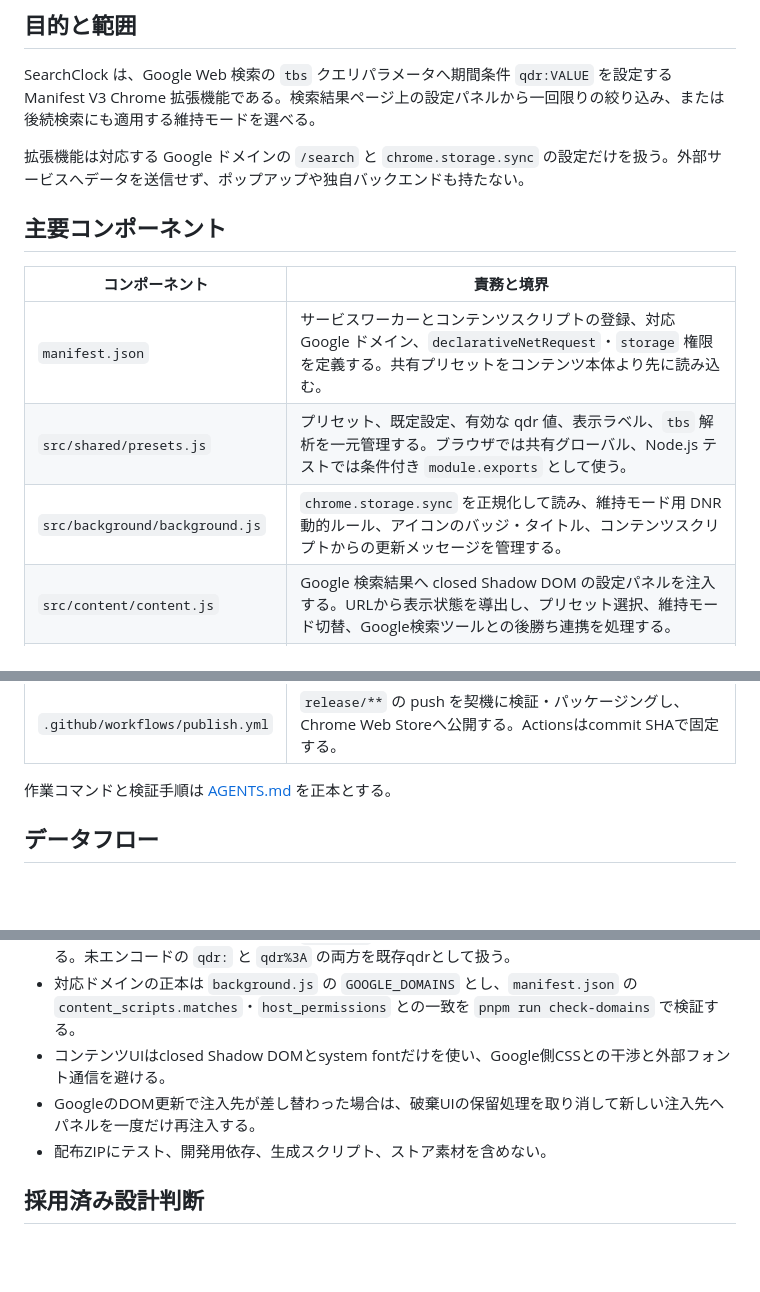
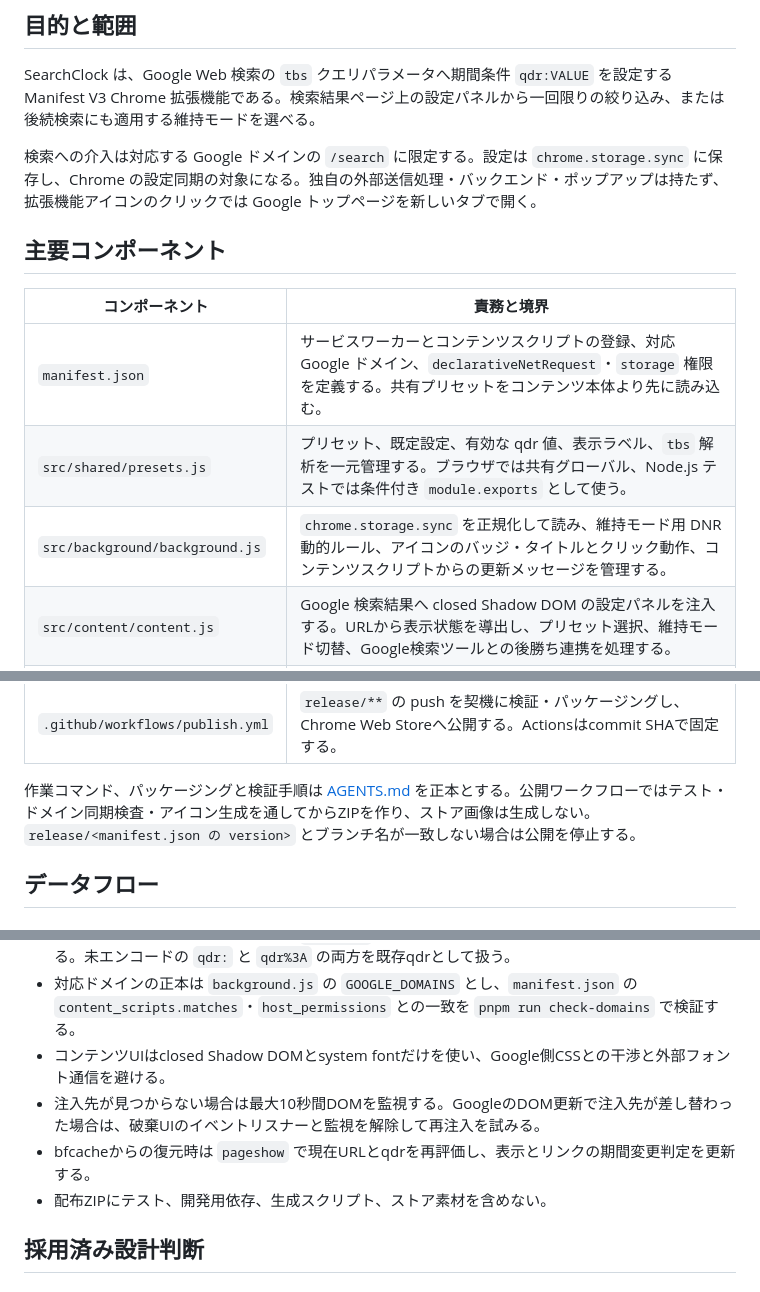
Before and after one commit to 1llum1n4t1s/SearchClock, a Markdown page: DESIGN.md, 3 parts joined by grey strips. Rendered like a GitHub page; blank space fills up the shorter version.

```diff
--- a/DESIGN.md
+++ b/DESIGN.md
@@ -4,7 +4,7 @@
 
 SearchClock は、Google Web 検索の `tbs` クエリパラメータへ期間条件 `qdr:VALUE` を設定する Manifest V3 Chrome 拡張機能である。検索結果ページ上の設定パネルから一回限りの絞り込み、または後続検索にも適用する維持モードを選べる。
 
-拡張機能は対応する Google ドメインの `/search` と `chrome.storage.sync` の設定だけを扱う。外部サービスへデータを送信せず、ポップアップや独自バックエンドも持たない。
+検索への介入は対応する Google ドメインの `/search` に限定する。設定は `chrome.storage.sync` に保存し、Chrome の設定同期の対象になる。独自の外部送信処理・バックエンド・ポップアップは持たず、拡張機能アイコンのクリックでは Google トップページを新しいタブで開く。
 
 ## 主要コンポーネント
 
@@ -12,7 +12,7 @@ SearchClock は、Google Web 検索の `tbs` クエリパラメータへ期間
 | --- | --- |
 | `manifest.json` | サービスワーカーとコンテンツスクリプトの登録、対応 Google ドメイン、`declarativeNetRequest`・`storage` 権限を定義する。共有プリセットをコンテンツ本体より先に読み込む。 |
 | `src/shared/presets.js` | プリセット、既定設定、有効な qdr 値、表示ラベル、`tbs` 解析を一元管理する。ブラウザでは共有グローバル、Node.js テストでは条件付き `module.exports` として使う。 |
-| `src/background/background.js` | `chrome.storage.sync` を正規化して読み、維持モード用 DNR 動的ルール、アイコンのバッジ・タイトル、コンテンツスクリプトからの更新メッセージを管理する。 |
+| `src/background/background.js` | `chrome.storage.sync` を正規化して読み、維持モード用 DNR 動的ルール、アイコンのバッジ・タイトルとクリック動作、コンテンツスクリプトからの更新メッセージを管理する。 |
 | `src/content/content.js` | Google 検索結果へ closed Shadow DOM の設定パネルを注入する。URLから表示状態を導出し、プリセット選択、維持モード切替、Google検索ツールとの後勝ち連携を処理する。 |
 | `src/**/*.test.*` | 共有プリセットと `tbs` 解析、サービスワーカーの状態競合、コンテンツUIの再注入を回帰テストで検証する。 |
 | `scripts/` | Google ドメイン定義の同期検査と、SVGから配布用アイコンを生成する。 |
@@ -20,7 +20,7 @@ SearchClock は、Google Web 検索の `tbs` クエリパラメータへ期間
 | `zip.ps1` / `zip.sh` | `manifest.json`、ランタイム用の `src/`、`icons/` だけを配布ZIPへ格納し、テストは除外する。 |
 | `.github/workflows/publish.yml` | `release/**` の push を契機に検証・パッケージングし、Chrome Web Storeへ公開する。Actionsはcommit SHAで固定する。 |
 
-作業コマンドと検証手順は [AGENTS.md](AGENTS.md) を正本とする。
+作業コマンド、パッケージングと検証手順は [AGENTS.md](AGENTS.md) を正本とする。公開ワークフローではテスト・ドメイン同期検査・アイコン生成を通してからZIPを作り、ストア画像は生成しない。`release/<manifest.json の version>` とブランチ名が一致しない場合は公開を停止する。
 
 ## データフロー
 
@@ -55,7 +57,8 @@ SearchClock は、Google Web 検索の `tbs` クエリパラメータへ期間
 - DNRは対応ドメイン、main frame、`/search?` に限定し、既存tbsのqdr以外のセグメントを保持する。未エンコードの `qdr:` と `qdr%3A` の両方を既存qdrとして扱う。
 - 対応ドメインの正本は `background.js` の `GOOGLE_DOMAINS` とし、`manifest.json` の `content_scripts.matches`・`host_permissions` との一致を `pnpm run check-domains` で検証する。
 - コンテンツUIはclosed Shadow DOMとsystem fontだけを使い、Google側CSSとの干渉と外部フォント通信を避ける。
-- GoogleのDOM更新で注入先が差し替わった場合は、破棄UIの保留処理を取り消して新しい注入先へパネルを一度だけ再注入する。
+- 注入先が見つからない場合は最大10秒間DOMを監視する。GoogleのDOM更新で注入先が差し替わった場合は、破棄UIのイベントリスナーと監視を解除して再注入を試みる。
+- bfcacheからの復元時は `pageshow` で現在URLとqdrを再評価し、表示とリンクの期間変更判定を更新する。
 - 配布ZIPにテスト、開発用依存、生成スクリプト、ストア素材を含めない。
 
 ## 採用済み設計判断
```
Also changed, not shown: other parts of DESIGN.md (+2 -0 lines), README.md (+25 -39 lines).
